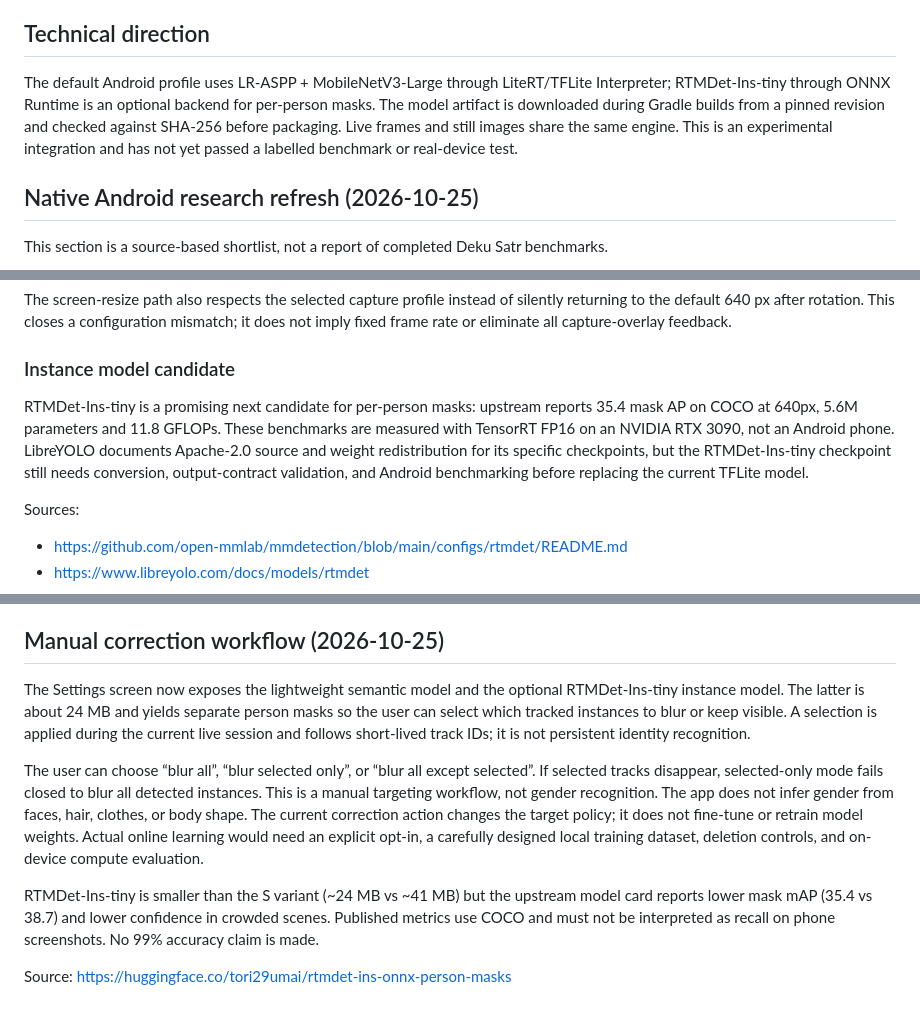
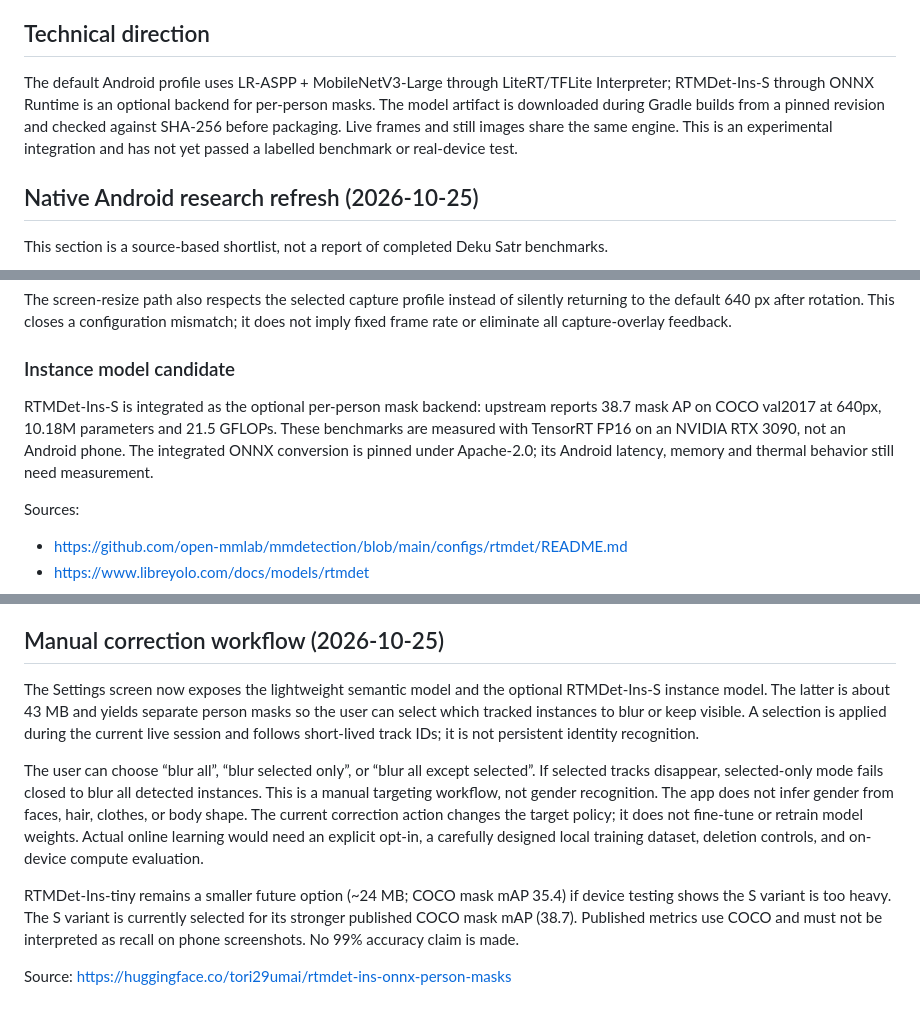
Before and after one commit to Deku-Foundation/-deku-satr, a Markdown page: docs/model-evaluation.md, 3 parts joined by grey strips. GitHub-like rendering.

Commit message:
docs(model): align model evaluation with RTMDet-S integration

```diff
--- a/docs/model-evaluation.md
+++ b/docs/model-evaluation.md
@@ -42,7 +42,7 @@ Evaluate all models on the same versioned test set and hardware:
 
 ## Technical direction
 
-The default Android profile uses LR-ASPP + MobileNetV3-Large through LiteRT/TFLite Interpreter; RTMDet-Ins-tiny through ONNX Runtime is an optional backend for per-person masks. The model artifact is downloaded during Gradle builds from a pinned revision and checked against SHA-256 before packaging. Live frames and still images share the same engine. This is an experimental integration and has not yet passed a labelled benchmark or real-device test.
+The default Android profile uses LR-ASPP + MobileNetV3-Large through LiteRT/TFLite Interpreter; RTMDet-Ins-S through ONNX Runtime is an optional backend for per-person masks. The model artifact is downloaded during Gradle builds from a pinned revision and checked against SHA-256 before packaging. Live frames and still images share the same engine. This is an experimental integration and has not yet passed a labelled benchmark or real-device test.
 
 ## Native Android research refresh (2026-10-25)
 
@@ -186,7 +186,7 @@ The screen-resize path also respects the selected capture profile instead of sil
 
 ### Instance model candidate
 
-RTMDet-Ins-tiny is a promising next candidate for per-person masks: upstream reports 35.4 mask AP on COCO at 640px, 5.6M parameters and 11.8 GFLOPs. These benchmarks are measured with TensorRT FP16 on an NVIDIA RTX 3090, not an Android phone. LibreYOLO documents Apache-2.0 source and weight redistribution for its specific checkpoints, but the RTMDet-Ins-tiny checkpoint still needs conversion, output-contract validation, and Android benchmarking before replacing the current TFLite model.
+RTMDet-Ins-S is integrated as the optional per-person mask backend: upstream reports 38.7 mask AP on COCO val2017 at 640px, 10.18M parameters and 21.5 GFLOPs. These benchmarks are measured with TensorRT FP16 on an NVIDIA RTX 3090, not an Android phone. The integrated ONNX conversion is pinned under Apache-2.0; its Android latency, memory and thermal behavior still need measurement.
 
 Sources:
 - https://github.com/open-mmlab/mmdetection/blob/main/configs/rtmdet/README.md
@@ -252,10 +252,10 @@ The repository now contains a pure, unit-tested composition policy for per-insta
 
 ## Manual correction workflow (2026-10-25)
 
-The Settings screen now exposes the lightweight semantic model and the optional RTMDet-Ins-tiny instance model. The latter is about 24 MB and yields separate person masks so the user can select which tracked instances to blur or keep visible. A selection is applied during the current live session and follows short-lived track IDs; it is not persistent identity recognition.
+The Settings screen now exposes the lightweight semantic model and the optional RTMDet-Ins-S instance model. The latter is about 43 MB and yields separate person masks so the user can select which tracked instances to blur or keep visible. A selection is applied during the current live session and follows short-lived track IDs; it is not persistent identity recognition.
 
 The user can choose “blur all”, “blur selected only”, or “blur all except selected”. If selected tracks disappear, selected-only mode fails closed to blur all detected instances. This is a manual targeting workflow, not gender recognition. The app does not infer gender from faces, hair, clothes, or body shape. The current correction action changes the target policy; it does not fine-tune or retrain model weights. Actual online learning would need an explicit opt-in, a carefully designed local training dataset, deletion controls, and on-device compute evaluation.
 
-RTMDet-Ins-tiny is smaller than the S variant (~24 MB vs ~41 MB) but the upstream model card reports lower mask mAP (35.4 vs 38.7) and lower confidence in crowded scenes. Published metrics use COCO and must not be interpreted as recall on phone screenshots. No 99% accuracy claim is made.
+RTMDet-Ins-tiny remains a smaller future option (~24 MB; COCO mask mAP 35.4) if device testing shows the S variant is too heavy. The S variant is currently selected for its stronger published COCO mask mAP (38.7). Published metrics use COCO and must not be interpreted as recall on phone screenshots. No 99% accuracy claim is made.
 
 Source: https://huggingface.co/tori29umai/rtmdet-ins-onnx-person-masks
```
Also changed, not shown: other parts of docs/model-evaluation.md (+1 -1 lines).
